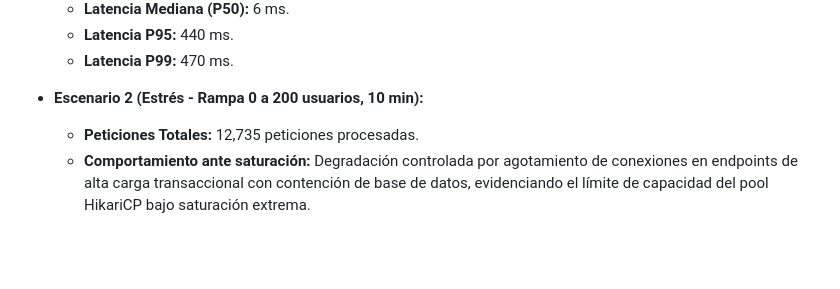
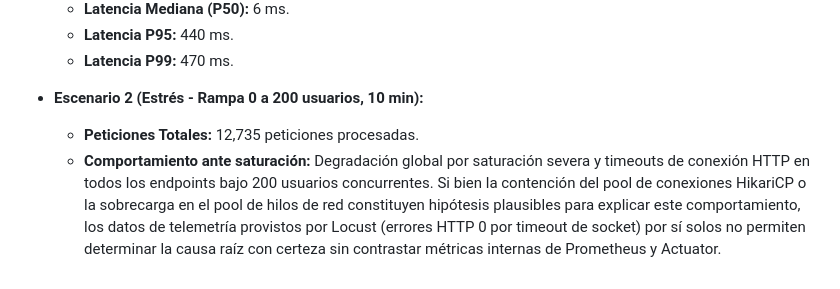
Before and after one commit to LEO23as/acadtrace, a Markdown page: docs/locust/entorno_medicion.md, the part around the change. GitHub-like rendering; blank space fills up the shorter version.

Commit message:
docs(locust): precisar analisis del escenario de estres

```diff
--- a/docs/locust/entorno_medicion.md
+++ b/docs/locust/entorno_medicion.md
@@ -62,4 +62,4 @@ Este documento registra formalmente los metadatos de ejecución, especificacione
 
 - **Escenario 2 (Estrés - Rampa 0 a 200 usuarios, 10 min):**
   - **Peticiones Totales:** 12,735 peticiones procesadas.
-  - **Comportamiento ante saturación:** Degradación controlada por agotamiento de conexiones en endpoints de alta carga transaccional con contención de base de datos, evidenciando el límite de capacidad del pool HikariCP bajo saturación extrema.
+  - **Comportamiento ante saturación:** Degradación global por saturación severa y timeouts de conexión HTTP en todos los endpoints bajo 200 usuarios concurrentes. Si bien la contención del pool de conexiones HikariCP o la sobrecarga en el pool de hilos de red constituyen hipótesis plausibles para explicar este comportamiento, los datos de telemetría provistos por Locust (errores HTTP 0 por timeout de socket) por sí solos no permiten determinar la causa raíz con certeza sin contrastar métricas internas de Prometheus y Actuator.
```
